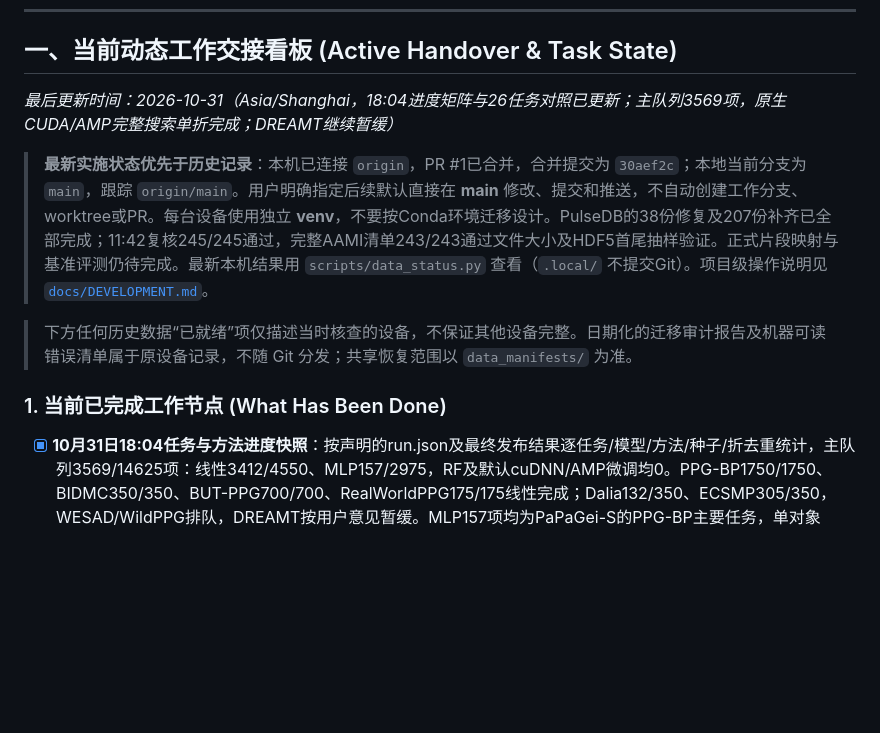
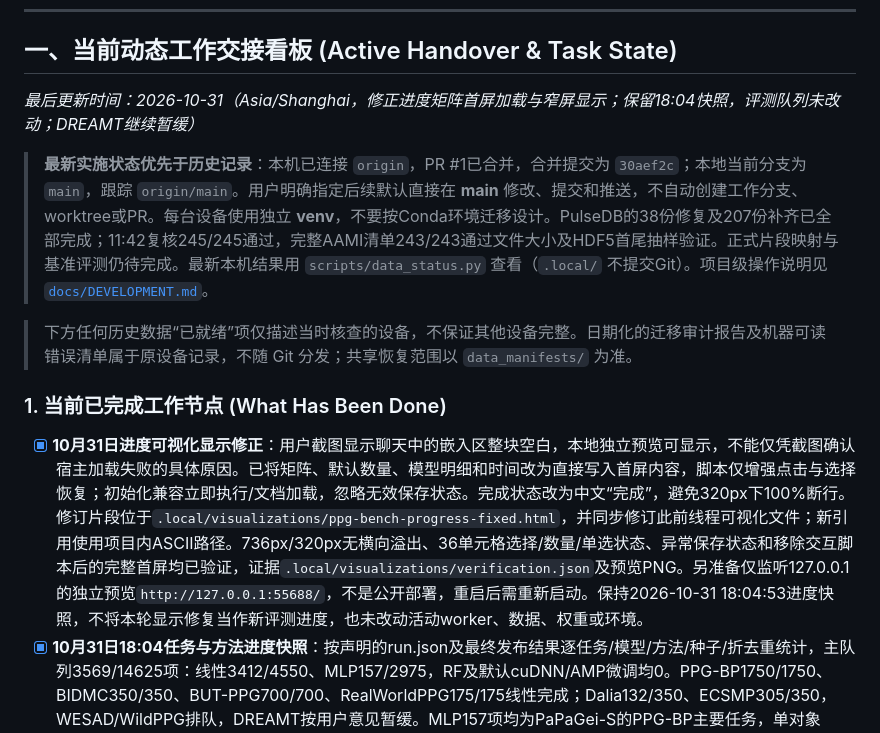
Before and after one commit to tujy859/Watch_LSM, a Markdown page: AGENTS.md, the part around the change. GitHub-like rendering; blank space fills up the shorter version.

Commit message:
Record repair and fallback for PPG-Bench visualization

```diff
--- a/AGENTS.md
+++ b/AGENTS.md
@@ -9,13 +9,14 @@
 
 ## 一、当前动态工作交接看板 (Active Handover & Task State)
 
-*最后更新时间：2026-10-31（Asia/Shanghai，18:04进度矩阵与26任务对照已更新；主队列3569项，原生CUDA/AMP完整搜索单折完成；DREAMT继续暂缓）*
+*最后更新时间：2026-10-31（Asia/Shanghai，修正进度矩阵首屏加载与窄屏显示；保留18:04快照，评测队列未改动；DREAMT继续暂缓）*
 
 > **最新实施状态优先于历史记录**：本机已连接 `origin`，PR #1已合并，合并提交为 `30aef2c`；本地当前分支为 `main`，跟踪 `origin/main`。用户明确指定后续默认直接在 **main** 修改、提交和推送，不自动创建工作分支、worktree或PR。每台设备使用独立 **venv**，不要按Conda环境迁移设计。PulseDB的38份修复及207份补齐已全部完成；11:42复核245/245通过，完整AAMI清单243/243通过文件大小及HDF5首尾抽样验证。正式片段映射与基准评测仍待完成。最新本机结果用 `scripts/data_status.py` 查看（`.local/` 不提交Git）。项目级操作说明见 [`docs/DEVELOPMENT.md`](docs/DEVELOPMENT.md)。
 
 > 下方任何历史数据“已就绪”项仅描述当时核查的设备，不保证其他设备完整。日期化的迁移审计报告及机器可读错误清单属于原设备记录，不随 Git 分发；共享恢复范围以 `data_manifests/` 为准。
 
 ### 1. 当前已完成工作节点 (What Has Been Done)
+- [x] **10月31日进度可视化显示修正**：用户截图显示聊天中的嵌入区整块空白，本地独立预览可显示，不能仅凭截图确认宿主加载失败的具体原因。已将矩阵、默认数量、模型明细和时间改为直接写入首屏内容，脚本仅增强点击与选择恢复；初始化兼容立即执行/文档加载，忽略无效保存状态。完成状态改为中文“完成”，避免320px下100%断行。修订片段位于`.local/visualizations/ppg-bench-progress-fixed.html`，并同步修订此前线程可视化文件；新引用使用项目内ASCII路径。736px/320px无横向溢出、36单元格选择/数量/单选状态、异常保存状态和移除交互脚本后的完整首屏均已验证，证据`.local/visualizations/verification.json`及预览PNG。另准备仅监听127.0.0.1的独立预览`http://127.0.0.1:55688/`，不是公开部署，重启后需重新启动。保持2026-10-31 18:04:53进度快照，不将本轮显示修复当作新评测进度，也未改动活动worker、数据、权重或环境。
 - [x] **10月31日18:04任务与方法进度快照**：按声明的run.json及最终发布结果逐任务/模型/方法/种子/折去重统计，主队列3569/14625项：线性3412/4550、MLP157/2975，RF及默认cuDNN/AMP微调均0。PPG-BP1750/1750、BIDMC350/350、BUT-PPG700/700、RealWorldPPG175/175线性完成；Dalia132/350、ECSMP305/350，WESAD/WildPPG排队，DREAMT按用户意见暂缓。MLP157项均为PaPaGei-S的PPG-BP主要任务，单对象157/175；全部7对象范围157/1225。另有FP32微调48项及原生CUDA/AMP1项，不并入主队列。更新`docs/ppg_bench_reproduction.md`，明确四方法含义、9数据集17主要+9次要任务、平台差异及结果发布/指标审计区别；机器可读快照`docs/results/ppg_bench_progress_2026-10-31.json`。覆盖率24.4%不是计算用时进度；本轮只检查已发布结果及文档，不重新训练、改动活动worker或安装依赖。
 - [x] **10月31日WSL重新核查**：当前用户的`wsl --version/--status/--list --verbose`均明确报告未安装；当前账号无Lxss发行版注册项，无匹配WSL/Ubuntu/Debian等Appx与包目录，`.wslconfig`和`C:/Program Files/WSL`不存在。结论限定为本机当前无可用WSL，不推断用户历史上从未配置。未执行安装、启用系统特性或重启；证据`.local/wsl-audit-20261031.json`。
 - [x] **10月31日DREAMT直连下载器已准备**：按用户指定2.2.0获取官方MIT-LCP/physionet客户端0.2.1，提交`54ebd21308c368a9d1e8cfd8a673b111cacead0e`，安装至独立`.local/physionet-venv`。默认路由实测经过EFan TUN；新增下载器忽略系统代理，将源IP及IP_UNICAST_IF绑定到WLAN物理网卡，读取实际socket确认后获得HTTPS200；重试adapter也保留绑定，禁止跨源/代理回退。不改VPN或全局路由。新增`scripts/download_dreamt_direct.py`、交互启动器`scripts/start_dreamt_download.ps1`及10项认证/网卡/路径保护测试，全部36项项目测试通过，下载venv pip check通过。
```
